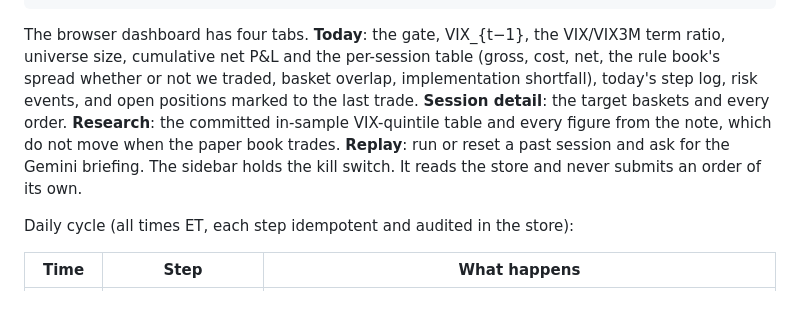
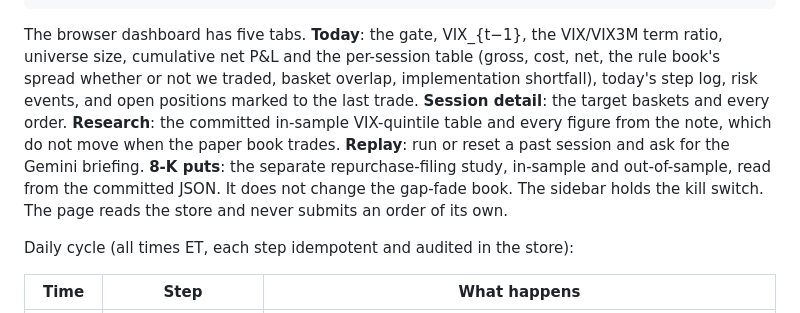
Before and after one commit to srinivaspenumarthi/cursor_hack, a Markdown page: README.md, the part around the change. Drawn GitHub-style.

Commit message:
Document the 8-K tab on the operator dashboard.
The README still described four tabs after the repurchase-put study was added.

Co-authored-by: penumarthi.m <penumarthi.m@ufl.edu>

````diff
--- a/README.md
+++ b/README.md
@@ -142,14 +142,16 @@ python -m live schedule                 # run the daily cycle on a clock (blocki
 streamlit run live/dashboard.py --server.port 8765   # same dashboard in the browser
 ```
 
-The browser dashboard has four tabs. **Today**: the gate, VIX_{t−1}, the VIX/VIX3M term ratio,
+The browser dashboard has five tabs. **Today**: the gate, VIX_{t−1}, the VIX/VIX3M term ratio,
 universe size, cumulative net P&L and the per-session table (gross, cost, net, the rule book's
 spread whether or not we traded, basket overlap, implementation shortfall), today's step log,
 risk events, and open positions marked to the last trade. **Session detail**: the target
 baskets and every order. **Research**: the committed in-sample VIX-quintile table and every
 figure from the note, which do not move when the paper book trades. **Replay**: run or reset a
-past session and ask for the Gemini briefing. The sidebar holds the kill switch. It reads the
-store and never submits an order of its own.
+past session and ask for the Gemini briefing. **8-K puts**: the separate repurchase-filing
+study, in-sample and out-of-sample, read from the committed JSON. It does not change the
+gap-fade book. The sidebar holds the kill switch. The page reads the store and never submits
+an order of its own.
 
 Daily cycle (all times ET, each step idempotent and audited in the store):
 
````
